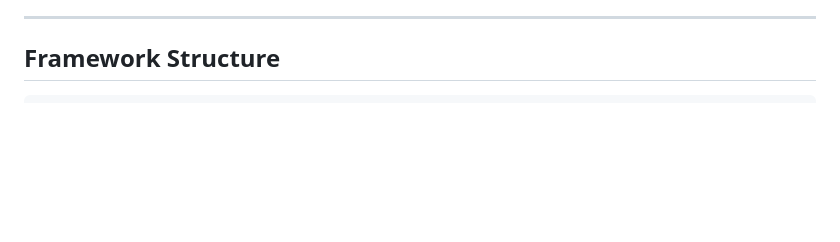
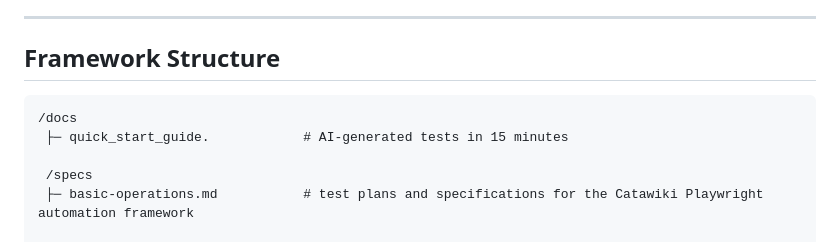
Before and after one commit to mark-rutter/Catawiki_Playwright_MCP, a Markdown page: README.md, the part around the change. GitHub-like rendering; blank space fills up the shorter version.

Commit message:
Updated README with doc locations

````diff
--- a/README.md
+++ b/README.md
@@ -91,6 +91,12 @@ npx playwright test tests/ui/train_flow_v2.spec.ts --headed
 ## Framework Structure
 
 ```
+/docs
+ ├─ quick_start_guide.            # AI-generated tests in 15 minutes
+
+ /specs
+ ├─ basic-operations.md           # test plans and specifications for the Catawiki Playwright automation framework
+
 src/
  ├─ discovery/                    # Service discovery & API analysis
  │   ├─ serviceDiscovery.md
````
